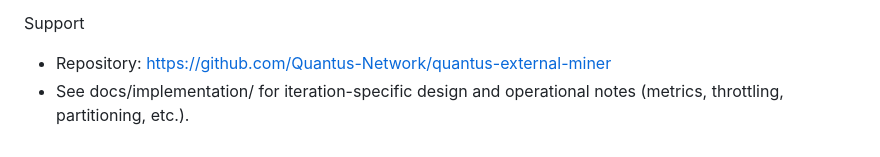
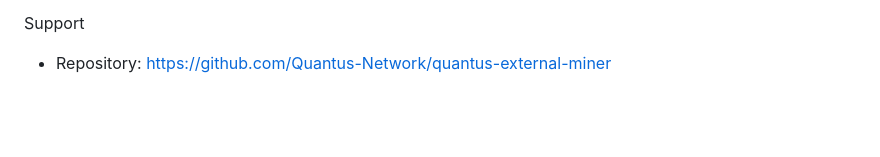
Before and after one commit to Quantus-Network/quantus-miner, a Markdown page: examples/systemd/readme.md, the part around the change. GitHub-like rendering; blank space fills up the shorter version.

Commit message:
pr-cleanup: scrubbed references to implementation docs

```diff
--- a/examples/systemd/readme.md
+++ b/examples/systemd/readme.md
@@ -127,4 +127,3 @@ Operational tips
 
 Support
 - Repository: https://github.com/Quantus-Network/quantus-external-miner
-- See docs/implementation/ for iteration-specific design and operational notes (metrics, throttling, partitioning, etc.).
```
Also changed, not shown: README.md (+0 -1 lines), agents.md (+22 -35 lines).
